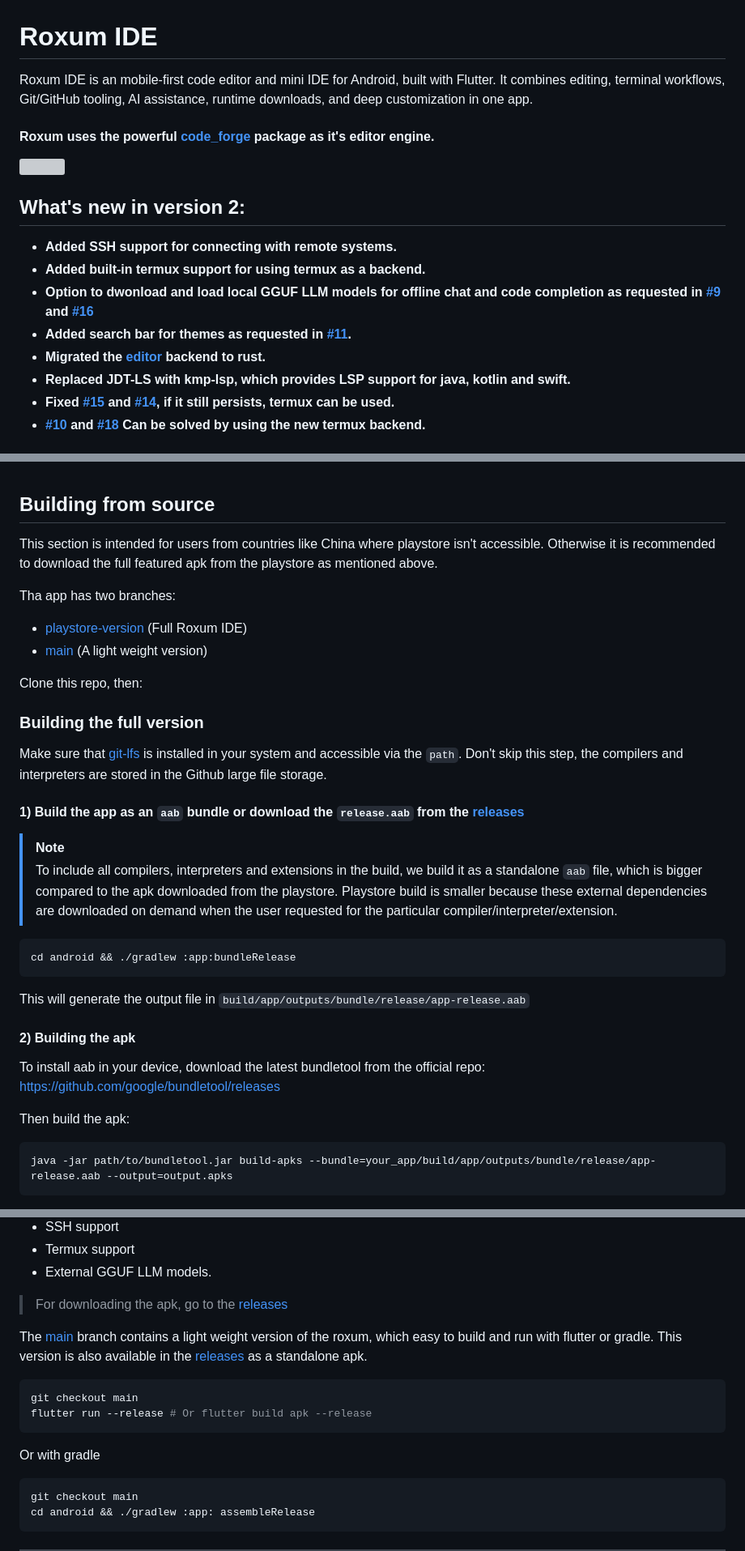
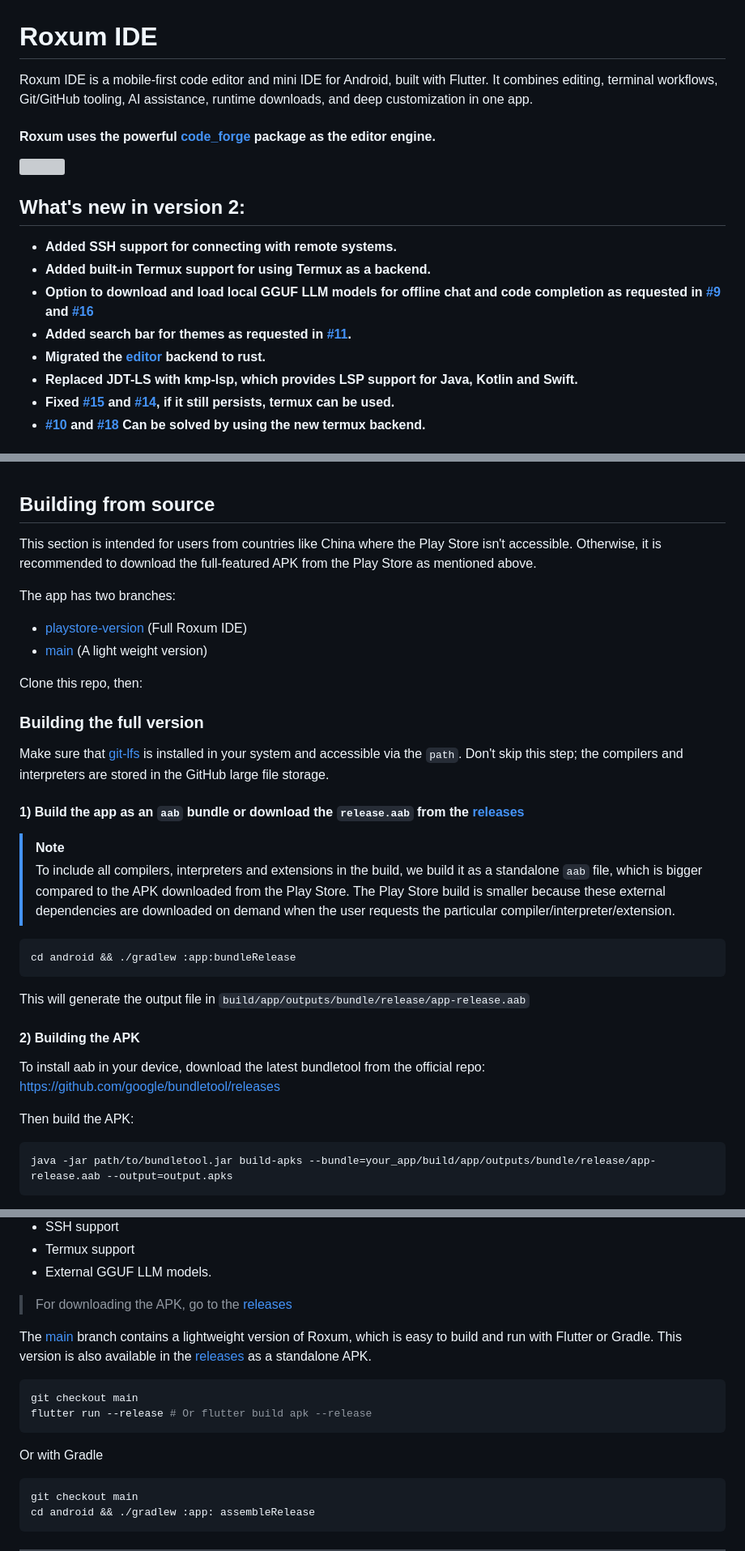
Before and after one commit to alop-hue/superide-android, a Markdown page: README.md, 3 parts joined by grey strips. Shown at 81% size. GitHub-like rendering; grey boxes are pictures that could not be loaded.

Commit message:
Typo fix in README

````diff
--- a/README.md
+++ b/README.md
@@ -1,9 +1,9 @@
 # Roxum IDE
 
-Roxum IDE is an mobile-first code editor and mini IDE for Android, built with Flutter.
+Roxum IDE is a mobile-first code editor and mini IDE for Android, built with Flutter.
 It combines editing, terminal workflows, Git/GitHub tooling, AI assistance, runtime downloads, and deep customization in one app.
 
-#### Roxum uses the powerful [code_forge](https://github.com/heckmon/code_forge) package as it's editor engine.
+#### Roxum uses the powerful [code_forge](https://github.com/heckmon/code_forge) package as the editor engine.
 
 <a href="https://play.google.com/store/apps/details?id=com.roxum">
   <img src="https://play.google.com/intl/en_us/badges/static/images/badges/en_badge_web_generic.png" height="60">
@@ -11,11 +11,11 @@ It combines editing, terminal workflows, Git/GitHub tooling, AI assistance, runt
 
 ## What's new in version 2:
 - **Added SSH support for connecting with remote systems.**
-- **Added built-in termux support for using termux as a backend.**
-- **Option to dwonload and load local GGUF LLM models for offline chat and code completion as requested in [#9](https://github.com/heckmon/roxum-ide/issues/9) and [#16](https://github.com/heckmon/roxum-ide/issues/16)**
+- **Added built-in Termux support for using Termux as a backend.**
+- **Option to download and load local GGUF LLM models for offline chat and code completion as requested in [#9](https://github.com/heckmon/roxum-ide/issues/9) and [#16](https://github.com/heckmon/roxum-ide/issues/16)**
 - **Added search bar for themes as requested in [#11](https://github.com/heckmon/roxum-ide/issues/11).**
 - **Migrated the [editor](https://github.com/heckmon/code_forge) backend to rust.**
-- **Replaced JDT-LS with kmp-lsp, which provides LSP support for java, kotlin and swift.**
+- **Replaced JDT-LS with kmp-lsp, which provides LSP support for Java, Kotlin and Swift.**
 - **Fixed [#15](https://github.com/heckmon/roxum-ide/issues/15) and [#14](https://github.com/heckmon/roxum-ide/issues/14), if it still persists, termux can be used.**
 - **[#10](https://github.com/heckmon/roxum-ide/issues/10) and [#18](https://github.com/heckmon/roxum-ide/issues/18) Can be solved by using the new termux backend.**
 
@@ -54,32 +54,32 @@ It combines editing, terminal workflows, Git/GitHub tooling, AI assistance, runt
 
 ## Building from source
 
-This section is intended for users from countries like China where playstore isn't accessible. Otherwise it is recommended to download the full featured apk from the playstore as mentioned above.<br>
+This section is intended for users from countries like China where the Play Store isn't accessible. Otherwise, it is recommended to download the full-featured APK from the Play Store as mentioned above.<br>
 
-Tha app has two branches:
+The app has two branches:
 - [playstore-version](https://github.com/heckmon/roxum-ide/tree/playstore-version) (Full Roxum IDE)
 - [main](https://github.com/heckmon/roxum-ide/tree/playstore-version) (A light weight version)
 
 Clone this repo, then:
 
 ### Building the full version
-Make sure that [git-lfs](https://git-lfs.com/) is installed in your system and accessible via the `path`. Don't skip this step, the compilers and interpreters are stored in the Github large file storage.
+Make sure that [git-lfs](https://git-lfs.com/) is installed in your system and accessible via the `path`. Don't skip this step; the compilers and interpreters are stored in the GitHub large file storage.
 #### 1) Build the app as an `aab` bundle or download the `release.aab` from the [releases](https://github.com/heckmon/roxum-ide/releases)
 
 > [!NOTE]
 >
-> To include all compilers, interpreters and extensions in the build, we build it as a standalone `aab` file, which is bigger compared to the apk downloaded from the playstore. Playstore build is smaller because these external dependencies are downloaded on demand when the user requested for the particular compiler/interpreter/extension.
+> To include all compilers, interpreters and extensions in the build, we build it as a standalone `aab` file, which is bigger compared to the APK downloaded from the Play Store. The Play Store build is smaller because these external dependencies are downloaded on demand when the user requests the particular compiler/interpreter/extension.
 
 ```bash
 cd android && ./gradlew :app:bundleRelease
 ```
 This will generate the output file in `build/app/outputs/bundle/release/app-release.aab`
 
-#### 2) Building the apk
+#### 2) Building the APK
 To install aab in your device, download the latest bundletool from the official repo:
 https://github.com/google/bundletool/releases
 
-Then build the apk:
+Then build the APK:
 ```bash
 java -jar path/to/bundletool.jar build-apks --bundle=your_app/build/app/outputs/bundle/release/app-release.aab --output=output.apks
 ```
@@ -107,14 +107,14 @@ java -jar /path/to/bundletool.jar install-apks --apks=output.apks
   - Termux support
   - External GGUF LLM models.
 
-> For downloading the apk, go to the [releases](https://github.com/heckmon/roxum-ide/releases)
+> For downloading the APK, go to the [releases](https://github.com/heckmon/roxum-ide/releases)
 
- The [main](https://github.com/heckmon/roxum-ide/tree/playstore-version) branch contains a light weight version of the roxum, which easy to build and run with flutter or gradle. This version is also available in the [releases](https://github.com/heckmon/roxum-ide/releases) as a standalone apk.
+ The [main](https://github.com/heckmon/roxum-ide/tree/playstore-version) branch contains a lightweight version of Roxum, which is easy to build and run with Flutter or Gradle. This version is also available in the [releases](https://github.com/heckmon/roxum-ide/releases) as a standalone APK.
 ```bash
 git checkout main
 flutter run --release # Or flutter build apk --release
 ```
-Or with gradle
+Or with Gradle
 
 ```bash
 git checkout main
````
Also changed, not shown: other parts of README.md (+1 -1 lines).
